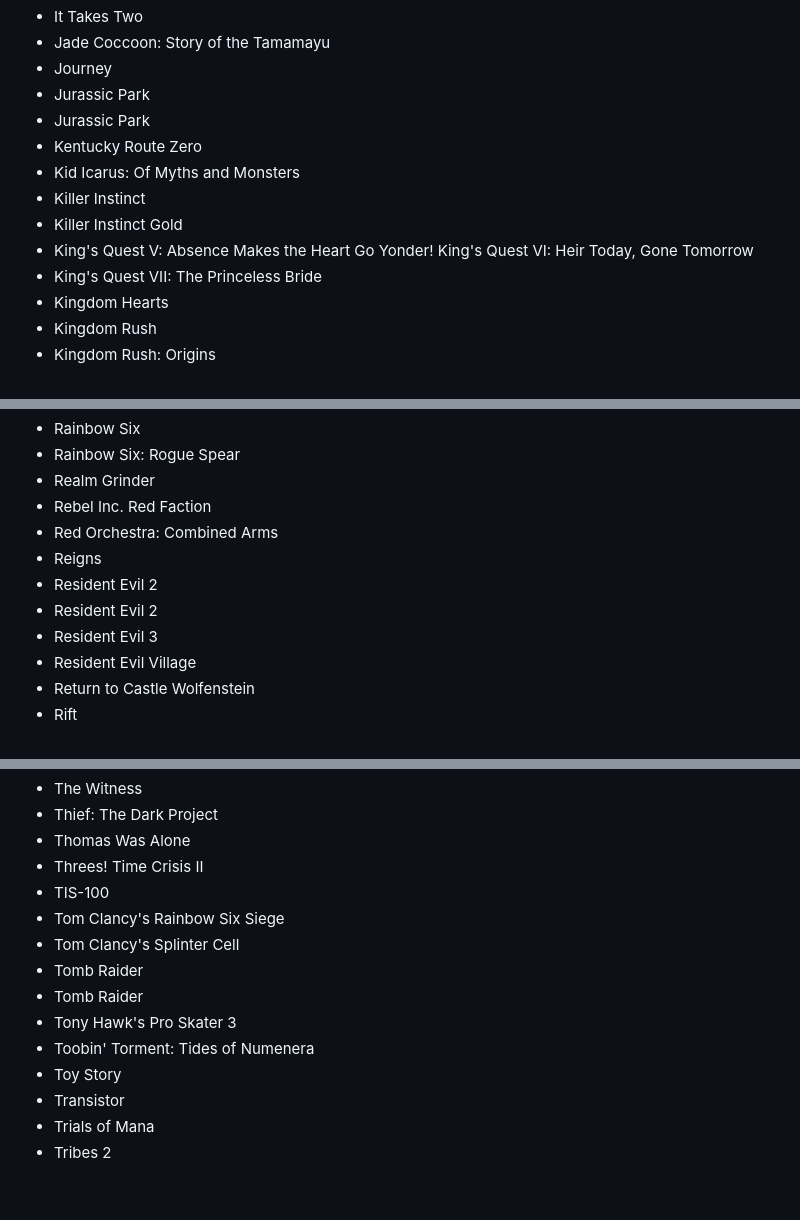
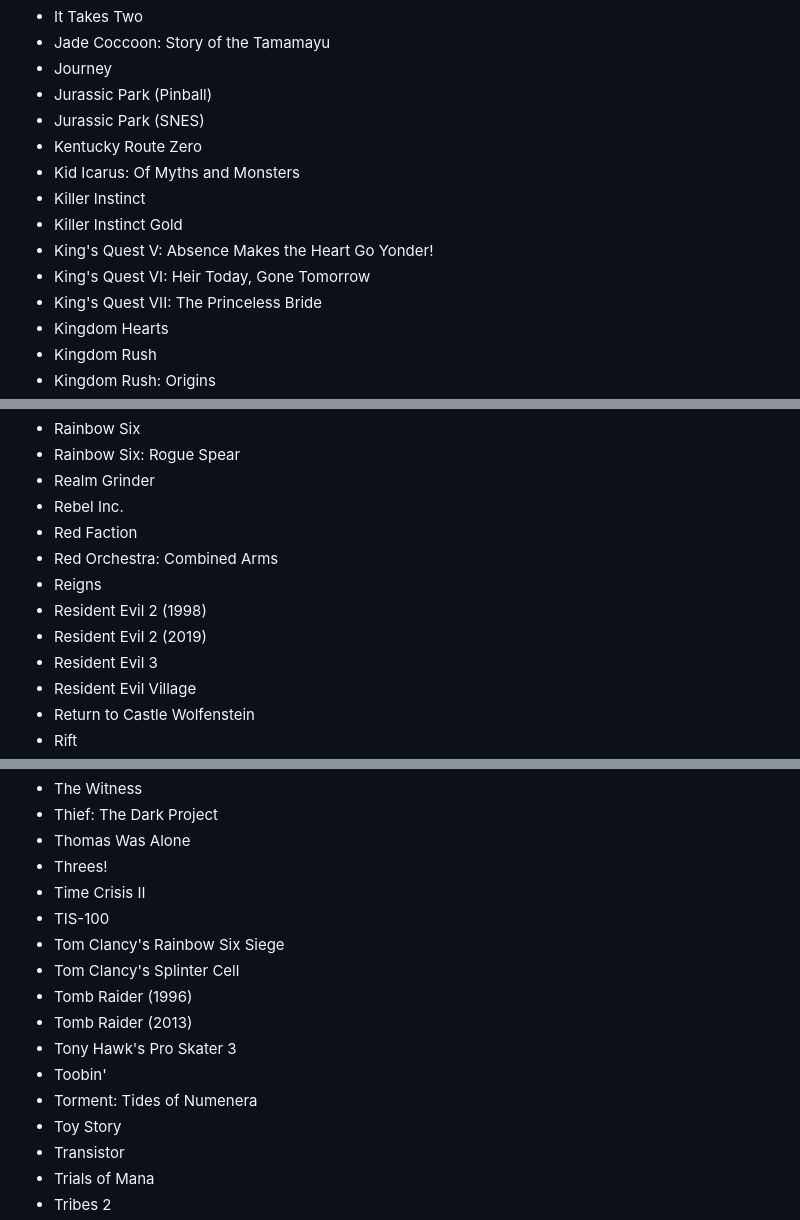
Before and after one commit to OberstKrueger/www-oberstkrueger-com, a Markdown page: pages/gaming.md, 3 parts joined by grey strips. Drawn GitHub-style; blank space fills up the shorter version.

```diff
--- a/pages/gaming.md
+++ b/pages/gaming.md
@@ -322,14 +323,14 @@ Doom
 - It Takes Two
 - Jade Coccoon: Story of the Tamamayu
 - Journey
-- Jurassic Park
-- Jurassic Park
+- Jurassic Park (Pinball)
+- Jurassic Park (SNES)
 - Kentucky Route Zero
 - Kid Icarus: Of Myths and Monsters
 - Killer Instinct
 - Killer Instinct Gold
 - King's Quest V: Absence Makes the Heart Go Yonder!
-King's Quest VI: Heir Today, Gone Tomorrow
+- King's Quest VI: Heir Today, Gone Tomorrow
 - King's Quest VII: The Princeless Bride
 - Kingdom Hearts
 - Kingdom Rush
@@ -486,11 +487,11 @@ Prey
 - Rainbow Six: Rogue Spear
 - Realm Grinder
 - Rebel Inc.
-Red Faction
+- Red Faction
 - Red Orchestra: Combined Arms
 - Reigns
-- Resident Evil 2
-- Resident Evil 2
+- Resident Evil 2 (1998)
+- Resident Evil 2 (2019)
 - Resident Evil 3
 - Resident Evil Village
 - Return to Castle Wolfenstein
@@ -670,15 +672,15 @@ Super Smash Bros. Brawl
 - Thief: The Dark Project
 - Thomas Was Alone
 - Threes!
-Time Crisis II
+- Time Crisis II
 - TIS-100
 - Tom Clancy's Rainbow Six Siege
 - Tom Clancy's Splinter Cell
-- Tomb Raider
-- Tomb Raider
+- Tomb Raider (1996)
+- Tomb Raider (2013)
 - Tony Hawk's Pro Skater 3
 - Toobin'
-Torment: Tides of Numenera
+- Torment: Tides of Numenera
 - Toy Story
 - Transistor
 - Trials of Mana
```
Also changed, not shown: other parts of pages/gaming.md (+30 -28 lines).
